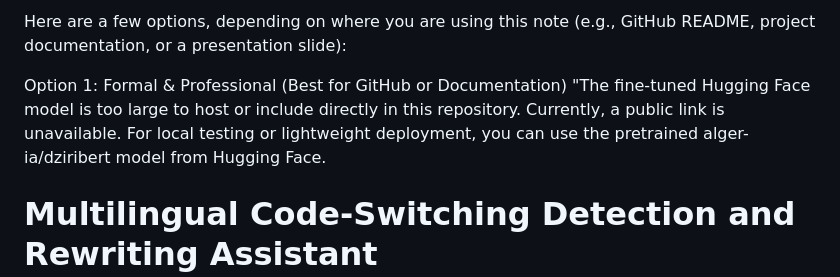
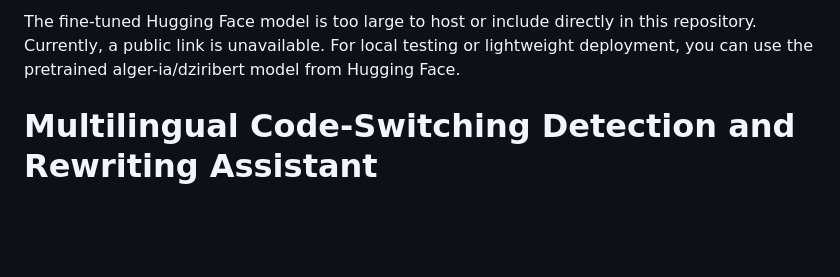
Before and after one commit to soundouscheima/arabe-alg-rien, a Markdown page: README.md, the part around the change. Drawn GitHub-style; blank space fills up the shorter version.

```diff
--- a/README.md
+++ b/README.md
@@ -1,7 +1,4 @@
-Here are a few options, depending on where you are using this note (e.g., GitHub README, project documentation, or a presentation slide):
-
-Option 1: Formal & Professional (Best for GitHub or Documentation)
-"The fine-tuned Hugging Face model is too large to host or include directly in this repository. Currently, a public link is unavailable. For local testing or lightweight deployment, you can use the pretrained alger-ia/dziribert model from Hugging Face.
+The fine-tuned Hugging Face model is too large to host or include directly in this repository. Currently, a public link is unavailable. For local testing or lightweight deployment, you can use the pretrained alger-ia/dziribert model from Hugging Face.
 
 # Multilingual Code-Switching Detection and Rewriting Assistant
 
```
